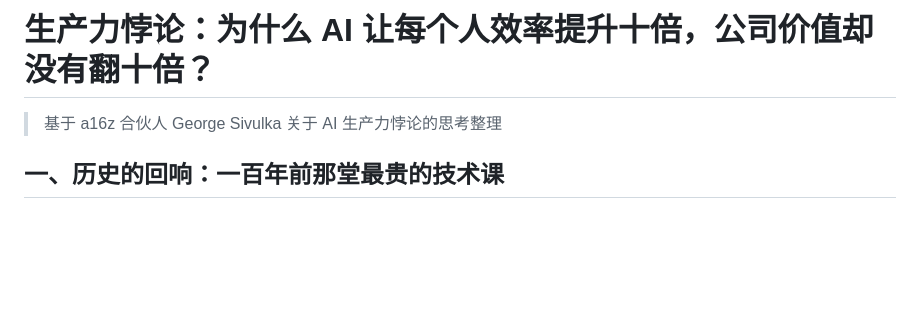
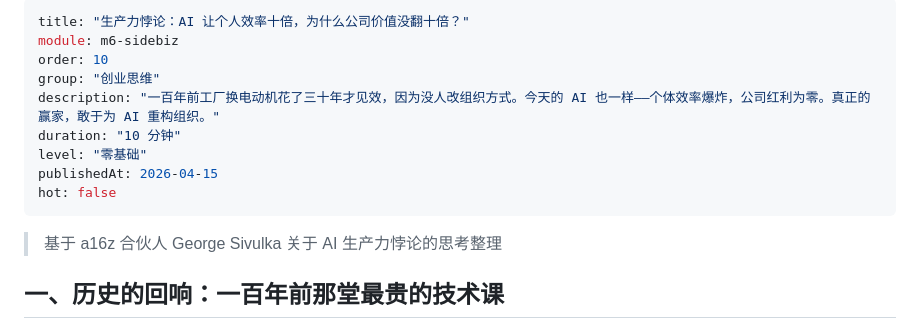
Before and after one commit to grl2345/claude-code-mastery, a Markdown page: content/m6-sidebiz/10-productivity-paradox.md, the part around one of its changes. Rendered like a GitHub page; blank space fills up the shorter version.

Commit message:
docs(m6): 「生产力悖论」正确归档到 m6-sidebiz
之前文件误放在仓库根目录且缺少 frontmatter，导致 Astro 不识别、
网站不渲染。本次将其移入 content/m6-sidebiz/10-productivity-paradox.md
并补全必要的 frontmatter 字段（title/module/order/group/description
/duration/level/publishedAt），归入「创业思维」组。

https://claude.ai/code/session_01WmAcsz6Yg11LjUzgqDeL1Z

```diff
--- a/productivity-paradox.md
+++ b/content/m6-sidebiz/10-productivity-paradox.md
@@ -1,4 +1,14 @@
-# 生产力悖论：为什么 AI 让每个人效率提升十倍，公司价值却没有翻十倍？
+---
+title: "生产力悖论：AI 让个人效率十倍，为什么公司价值没翻十倍？"
+module: m6-sidebiz
+order: 10
+group: "创业思维"
+description: "一百年前工厂换电动机花了三十年才见效，因为没人改组织方式。今天的 AI 也一样——个体效率爆炸，公司红利为零。真正的赢家，敢于为 AI 重构组织。"
+duration: "10 分钟"
+level: "零基础"
+publishedAt: 2026-04-15
+hot: false
+---
 
 > 基于 a16z 合伙人 George Sivulka 关于 AI 生产力悖论的思考整理
 
```
Also changed, not shown: other parts of content/m6-sidebiz/10-productivity-paradox.md (+0 -10 lines).
